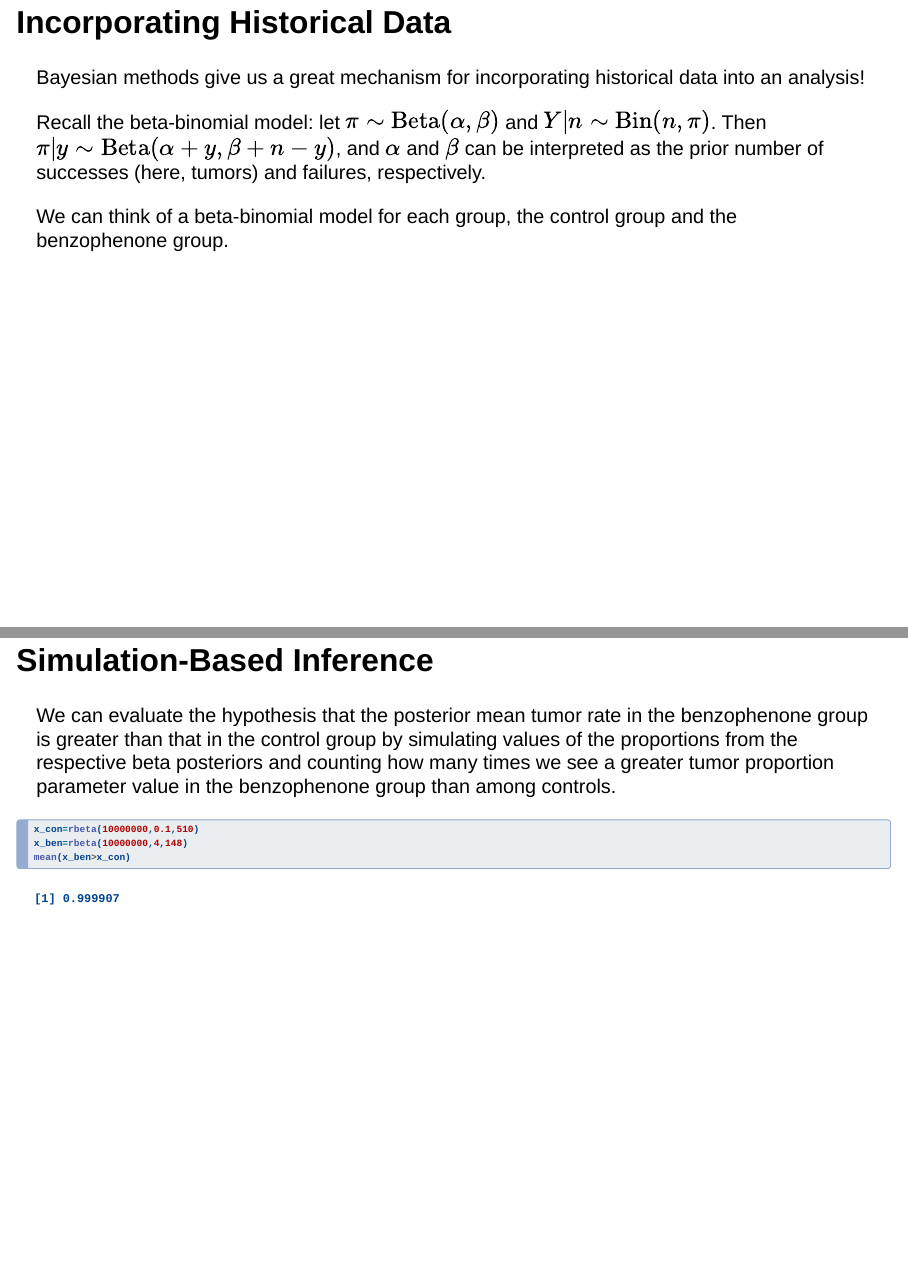
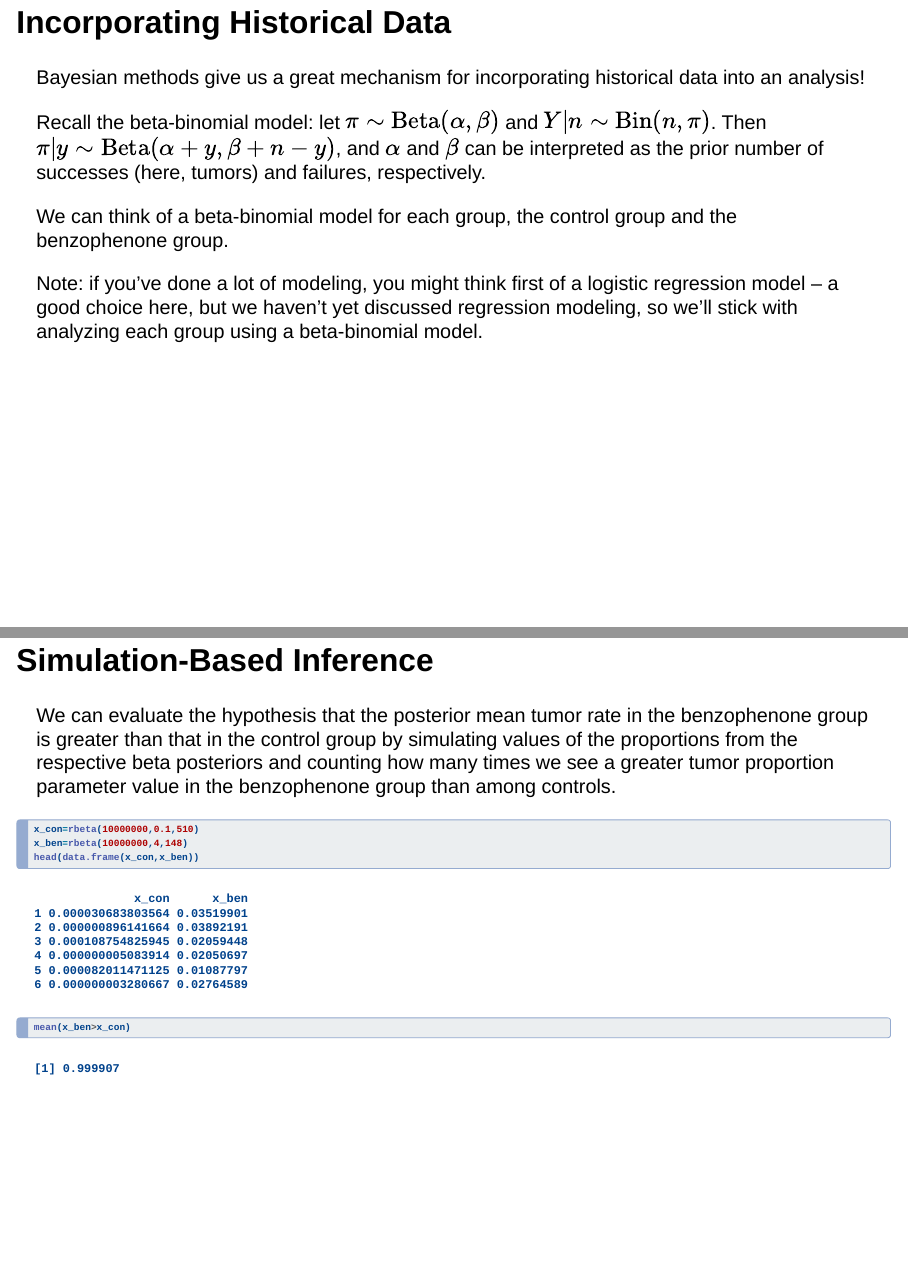
Before and after one commit to bayes-bats/bootcamp-materials-2024, a Quarto document (day-2-simulations/3-dis-cases-bayes-stem/3-dis-cases-bayes-stem.qmd): pages 9 and 17 of 18, joined at a grey line. Rendered offline with R 4.5, knitr and Pandoc in place of Quarto, with nearby package versions; drawn as Slidy slides in place of the format the file asks for; code that draws random numbers runs with fixed seeds of ours.

Commit message:
pm activity day 2 minor update

````diff
--- a/day-2-simulations/3-dis-cases-bayes-stem/3-dis-cases-bayes-stem.qmd
+++ b/day-2-simulations/3-dis-cases-bayes-stem/3-dis-cases-bayes-stem.qmd
@@ -70,6 +70,8 @@ Bayesian methods give us a great mechanism for incorporating historical data int
 Recall the beta-binomial model: let $\pi \sim \text{Beta}(\alpha, \beta)$ and $Y|n \sim \text{Bin}(n,\pi)$. Then $\pi|y \sim \text{Beta}(\alpha +y, \beta+n-y)$, and $\alpha$ and $\beta$ can be interpreted as the prior number of successes (here, tumors) and failures, respectively.
 
 We can think of a beta-binomial model for each group, the control group and the benzophenone group.
+
+Note: if you've done a lot of modeling, you might think first of a logistic regression model -- a good choice here, but we haven't yet discussed regression modeling, so we'll stick with analyzing each group using a beta-binomial model.
 
 ## Benzophenone Group
 
@@ -187,6 +189,7 @@ We can evaluate the hypothesis that the posterior mean tumor rate in the benzoph
 #| eval: true
 x_con=rbeta(10000000,0.1,510)
 x_ben=rbeta(10000000,4,148)
+head(data.frame(x_con,x_ben))
 mean(x_ben>x_con)
 ```
 
````
Also changed, not shown: day-2-simulations/3-dis-cases-bayes-stem/3-dis-cases-bayes-stem.html, day-2-simulations/3-dis-cases-bayes-stem/3-dis-cases-bayes-stem_files/figure-revealjs/unnamed-chunk-7-1.png, day-2-simulations/3-dis-cases-bayes-stem/3-dis-cases-bayes-stem_files/figure-revealjs/unnamed-chunk-8-1.png.
